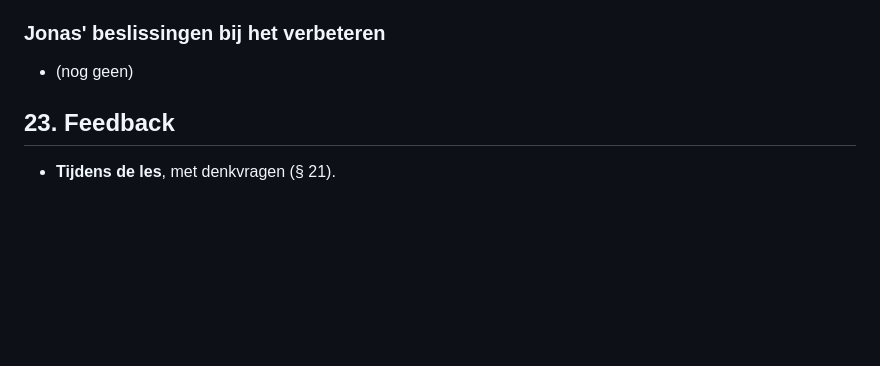
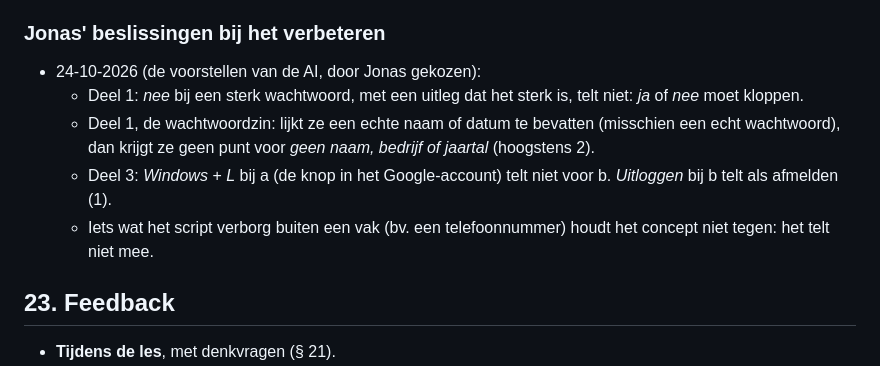
Before and after one commit to jonasdaltongent/Account-NovaDepot, a Markdown page: lesvoorbereiding.md, the part around the change. Drawn GitHub-style; blank space fills up the shorter version.

Commit message:
§ 22: Jonas' beslissingen bij het verbeteren (24-10-2026)
Co-Authored-By: Claude Opus 5.5 <noreply@anthropic.com>

```diff
--- a/lesvoorbereiding.md
+++ b/lesvoorbereiding.md
@@ -394,7 +394,14 @@ of het wachtwoord doorsturen.
 
 ### Jonas' beslissingen bij het verbeteren
 
-- (nog geen)
+- 24-10-2026 (de voorstellen van de AI, door Jonas gekozen):
+  - Deel 1: *nee* bij een sterk wachtwoord, met een uitleg dat het sterk is, telt niet: *ja* of *nee* moet kloppen.
+  - Deel 1, de wachtwoordzin: lijkt ze een echte naam of datum te bevatten (misschien een echt wachtwoord), dan
+    krijgt ze geen punt voor *geen naam, bedrijf of jaartal* (hoogstens 2).
+  - Deel 3: *Windows + L* bij a (de knop in het Google-account) telt niet voor b. *Uitloggen* bij b telt als
+    afmelden (1).
+  - Iets wat het script verborg buiten een vak (bv. een telefoonnummer) houdt het concept niet tegen: het telt niet
+    mee.
 
 ## 23. Feedback
 
```
